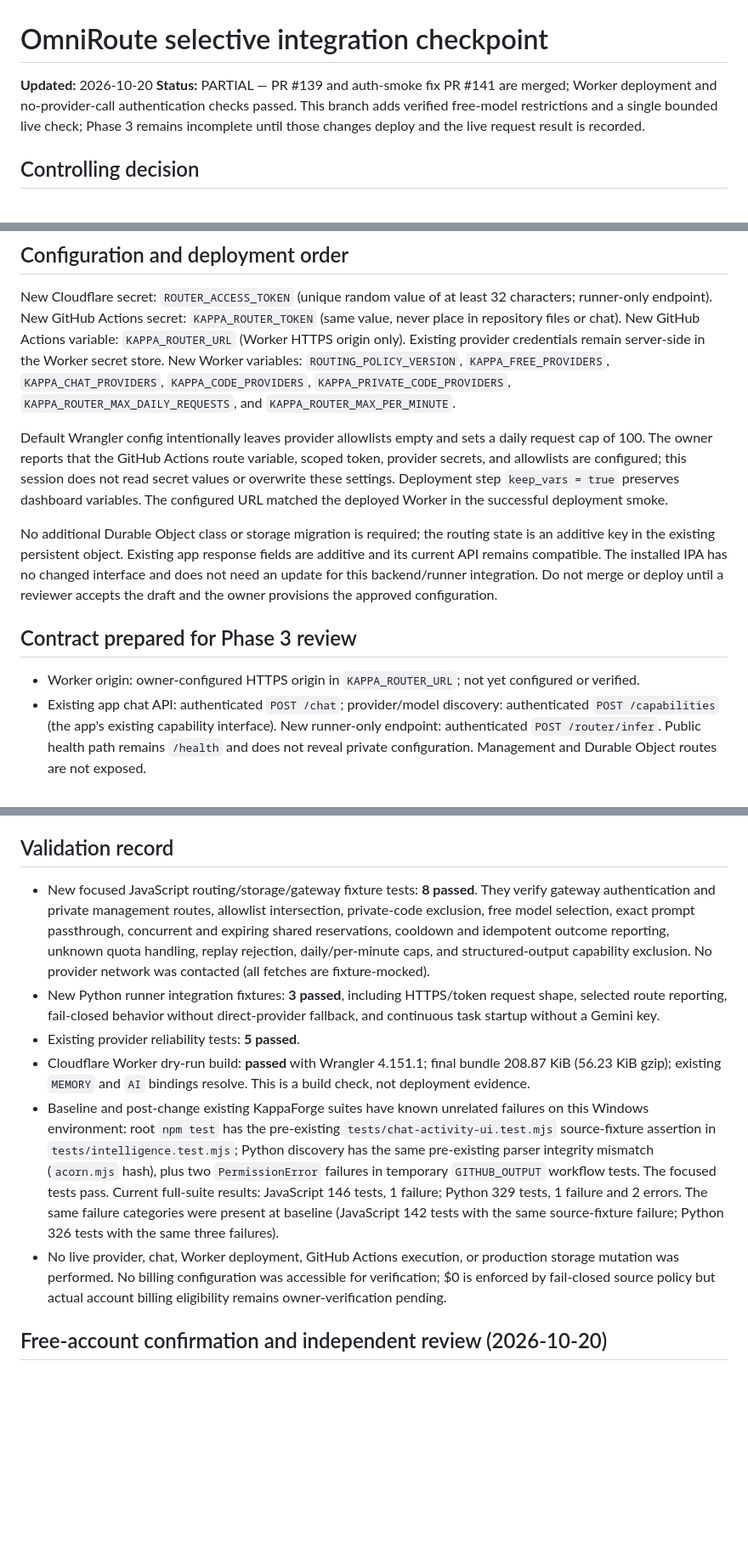
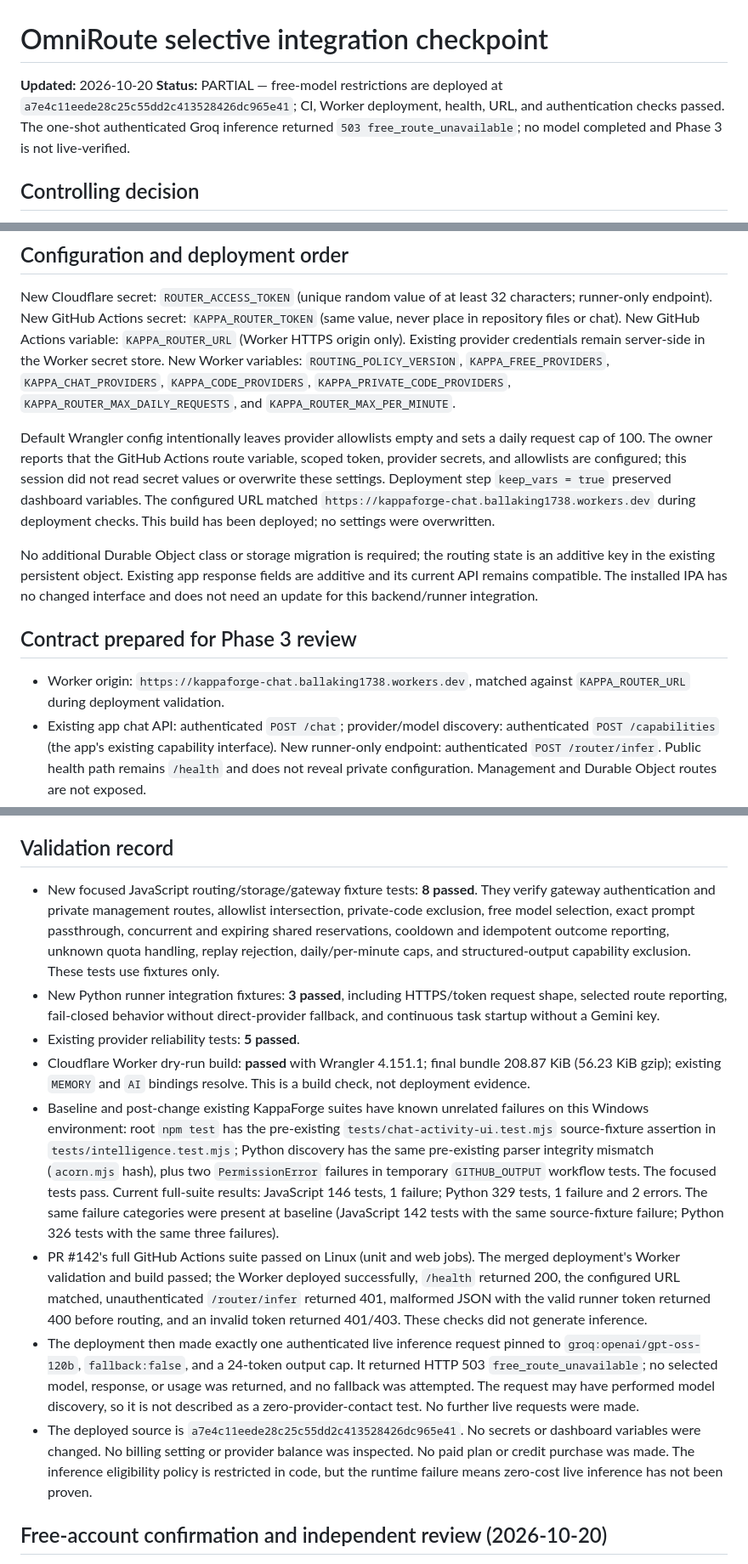
Before and after one commit to onlykappa/KappaForge, a Markdown page: docs/integration/OMNIROUTE-PHASE3-CHECKPOINT.md, 3 parts joined by grey strips. Shown at 85% size. GitHub-like rendering; blank space fills up the shorter version.

Commit message:
Record free-route deployment smoke result

```diff
--- a/docs/integration/OMNIROUTE-PHASE3-CHECKPOINT.md
+++ b/docs/integration/OMNIROUTE-PHASE3-CHECKPOINT.md
@@ -1,7 +1,7 @@
 # OmniRoute selective integration checkpoint
 
 **Updated:** 2026-10-20
-**Status:** PARTIAL — PR #139 and auth-smoke fix PR #141 are merged; Worker deployment and no-provider-call authentication checks passed. This branch adds verified free-model restrictions and a single bounded live check; Phase 3 remains incomplete until those changes deploy and the live request result is recorded.
+**Status:** PARTIAL — free-model restrictions are deployed at `a7e4c11eede28c25c55dd2c413528426dc965e41`; CI, Worker deployment, health, URL, and authentication checks passed. The one-shot authenticated Groq inference returned `503 free_route_unavailable`; no model completed and Phase 3 is not live-verified.
 
 ## Controlling decision
 
@@ -29,13 +29,13 @@ Coding sends exact prompt text through HTTPS, with a unique request ID and priva
 
 New Cloudflare secret: `ROUTER_ACCESS_TOKEN` (unique random value of at least 32 characters; runner-only endpoint). New GitHub Actions secret: `KAPPA_ROUTER_TOKEN` (same value, never place in repository files or chat). New GitHub Actions variable: `KAPPA_ROUTER_URL` (Worker HTTPS origin only). Existing provider credentials remain server-side in the Worker secret store. New Worker variables: `ROUTING_POLICY_VERSION`, `KAPPA_FREE_PROVIDERS`, `KAPPA_CHAT_PROVIDERS`, `KAPPA_CODE_PROVIDERS`, `KAPPA_PRIVATE_CODE_PROVIDERS`, `KAPPA_ROUTER_MAX_DAILY_REQUESTS`, and `KAPPA_ROUTER_MAX_PER_MINUTE`.
 
-Default Wrangler config intentionally leaves provider allowlists empty and sets a daily request cap of 100. The owner reports that the GitHub Actions route variable, scoped token, provider secrets, and allowlists are configured; this session does not read secret values or overwrite these settings. Deployment step `keep_vars = true` preserves dashboard variables. The configured URL matched the deployed Worker in the successful deployment smoke.
+Default Wrangler config intentionally leaves provider allowlists empty and sets a daily request cap of 100. The owner reports that the GitHub Actions route variable, scoped token, provider secrets, and allowlists are configured; this session did not read secret values or overwrite these settings. Deployment step `keep_vars = true` preserved dashboard variables. The configured URL matched `https://kappaforge-chat.ballaking1738.workers.dev` during deployment checks. This build has been deployed; no settings were overwritten.
 
-No additional Durable Object class or storage migration is required; the routing state is an additive key in the existing persistent object. Existing app response fields are additive and its current API remains compatible. The installed IPA has no changed interface and does not need an update for this backend/runner integration. Do not merge or deploy until a reviewer accepts the draft and the owner provisions the approved configuration.
+No additional Durable Object class or storage migration is required; the routing state is an additive key in the existing persistent object. Existing app response fields are additive and its current API remains compatible. The installed IPA has no changed interface and does not need an update for this backend/runner integration.
 
 ## Contract prepared for Phase 3 review
 
-- Worker origin: owner-configured HTTPS origin in `KAPPA_ROUTER_URL`; not yet configured or verified.
+- Worker origin: `https://kappaforge-chat.ballaking1738.workers.dev`, matched against `KAPPA_ROUTER_URL` during deployment validation.
 - Existing app chat API: authenticated `POST /chat`; provider/model discovery: authenticated `POST /capabilities` (the app's existing capability interface). New runner-only endpoint: authenticated `POST /router/infer`. Public health path remains `/health` and does not reveal private configuration. Management and Durable Object routes are not exposed.
 - Runner request: `{version:1, channel:"coding", repo:"onlykappa/<repo>", privateCode:true, requestId:<uuid>, providers:[...], messages:[...], maxTokens:<1..8192>, responseFormat?:"json_object"}`. The response contains exact text, selected `provider`, selected `model`, combined `route`, reported usage when present, configured limits, and quota confidence/source. OpenAI-compatible provider calls are normalized internally; unsupported media/tools/structured output are rejected or filtered.
 - Maximum serialized request body: 200,000 characters; at most 64 messages, each at most 100,000 characters; maximum runner output is 8,192 tokens, further capped per provider. The request context ceiling defaults to 32,768 estimated tokens; provider-specific smaller limits apply. Token usage fields are included only when upstream reports them.
@@ -47,12 +47,14 @@ Laptop-independent gateway hosting is not a goal of this architecture. Laptop-in
 
 ## Validation record
 
-- New focused JavaScript routing/storage/gateway fixture tests: **8 passed**. They verify gateway authentication and private management routes, allowlist intersection, private-code exclusion, free model selection, exact prompt passthrough, concurrent and expiring shared reservations, cooldown and idempotent outcome reporting, unknown quota handling, replay rejection, daily/per-minute caps, and structured-output capability exclusion. No provider network was contacted (all fetches are fixture-mocked).
+- New focused JavaScript routing/storage/gateway fixture tests: **8 passed**. They verify gateway authentication and private management routes, allowlist intersection, private-code exclusion, free model selection, exact prompt passthrough, concurrent and expiring shared reservations, cooldown and idempotent outcome reporting, unknown quota handling, replay rejection, daily/per-minute caps, and structured-output capability exclusion. These tests use fixtures only.
 - New Python runner integration fixtures: **3 passed**, including HTTPS/token request shape, selected route reporting, fail-closed behavior without direct-provider fallback, and continuous task startup without a Gemini key.
 - Existing provider reliability tests: **5 passed**.
 - Cloudflare Worker dry-run build: **passed** with Wrangler 4.151.1; final bundle 208.87 KiB (56.23 KiB gzip); existing `MEMORY` and `AI` bindings resolve. This is a build check, not deployment evidence.
 - Baseline and post-change existing KappaForge suites have known unrelated failures on this Windows environment: root `npm test` has the pre-existing `tests/chat-activity-ui.test.mjs` source-fixture assertion in `tests/intelligence.test.mjs`; Python discovery has the same pre-existing parser integrity mismatch (`acorn.mjs` hash), plus two `PermissionError` failures in temporary `GITHUB_OUTPUT` workflow tests. The focused tests pass. Current full-suite results: JavaScript 146 tests, 1 failure; Python 329 tests, 1 failure and 2 errors. The same failure categories were present at baseline (JavaScript 142 tests with the same source-fixture failure; Python 326 tests with the same three failures).
-- No live provider, chat, Worker deployment, GitHub Actions execution, or production storage mutation was performed. No billing configuration was accessible for verification; $0 is enforced by fail-closed source policy but actual account billing eligibility remains owner-verification pending.
+- PR #142's full GitHub Actions suite passed on Linux (unit and web jobs). The merged deployment's Worker validation and build passed; the Worker deployed successfully, `/health` returned 200, the configured URL matched, unauthenticated `/router/infer` returned 401, malformed JSON with the valid runner token returned 400 before routing, and an invalid token returned 401/403. These checks did not generate inference.
+- The deployment then made exactly one authenticated live inference request pinned to `groq:openai/gpt-oss-120b`, `fallback:false`, and a 24-token output cap. It returned HTTP 503 `free_route_unavailable`; no selected model, response, or usage was returned, and no fallback was attempted. The request may have performed model discovery, so it is not described as a zero-provider-contact test. No further live requests were made.
+- The deployed source is `a7e4c11eede28c25c55dd2c413528426dc965e41`. No secrets or dashboard variables were changed. No billing setting or provider balance was inspected. No paid plan or credit purchase was made. The inference eligibility policy is restricted in code, but the runtime failure means zero-cost live inference has not been proven.
 
 ## Free-account confirmation and independent review (2026-10-20)
 
```
Also changed, not shown: other parts of docs/integration/OMNIROUTE-PHASE3-CHECKPOINT.md (+3 -3 lines).
